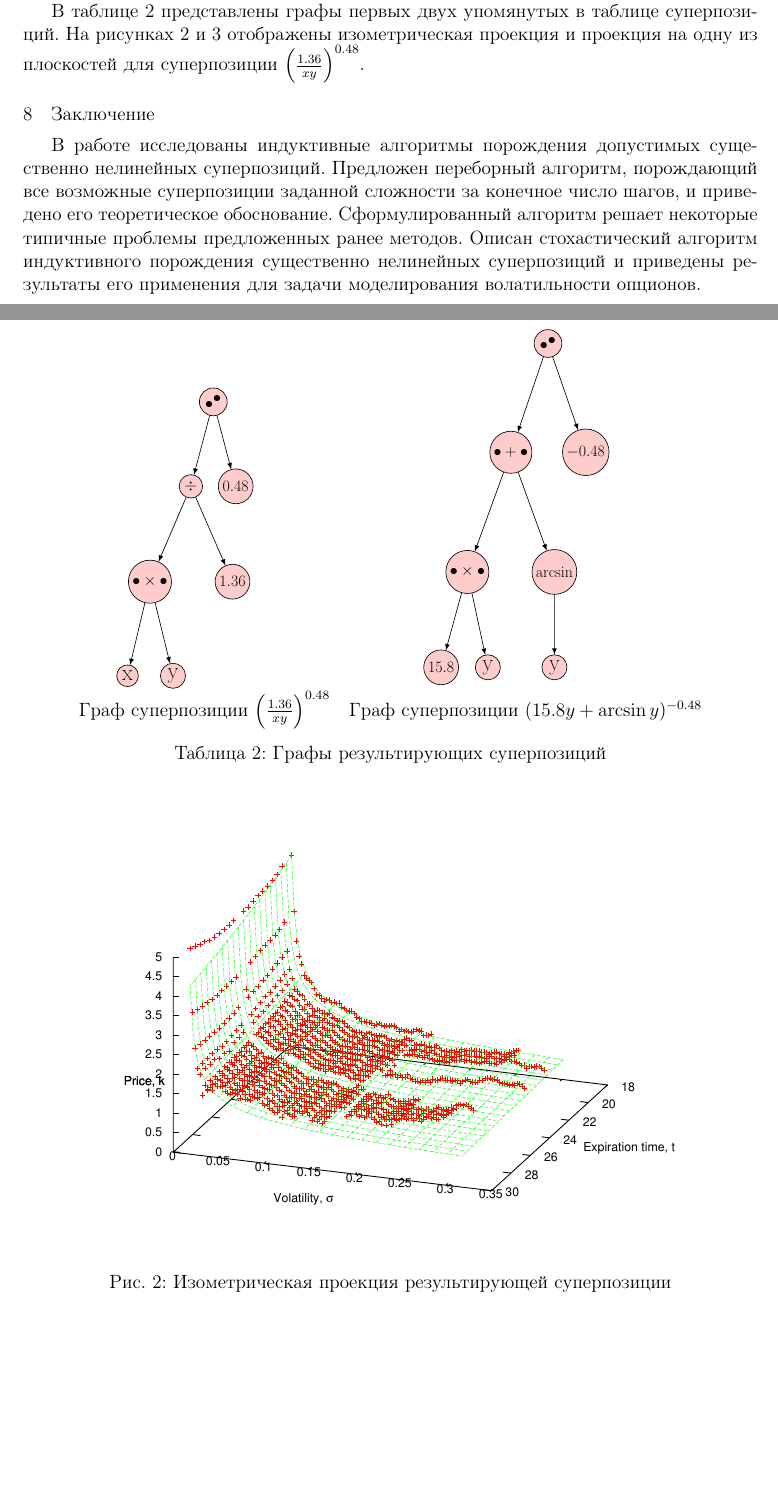
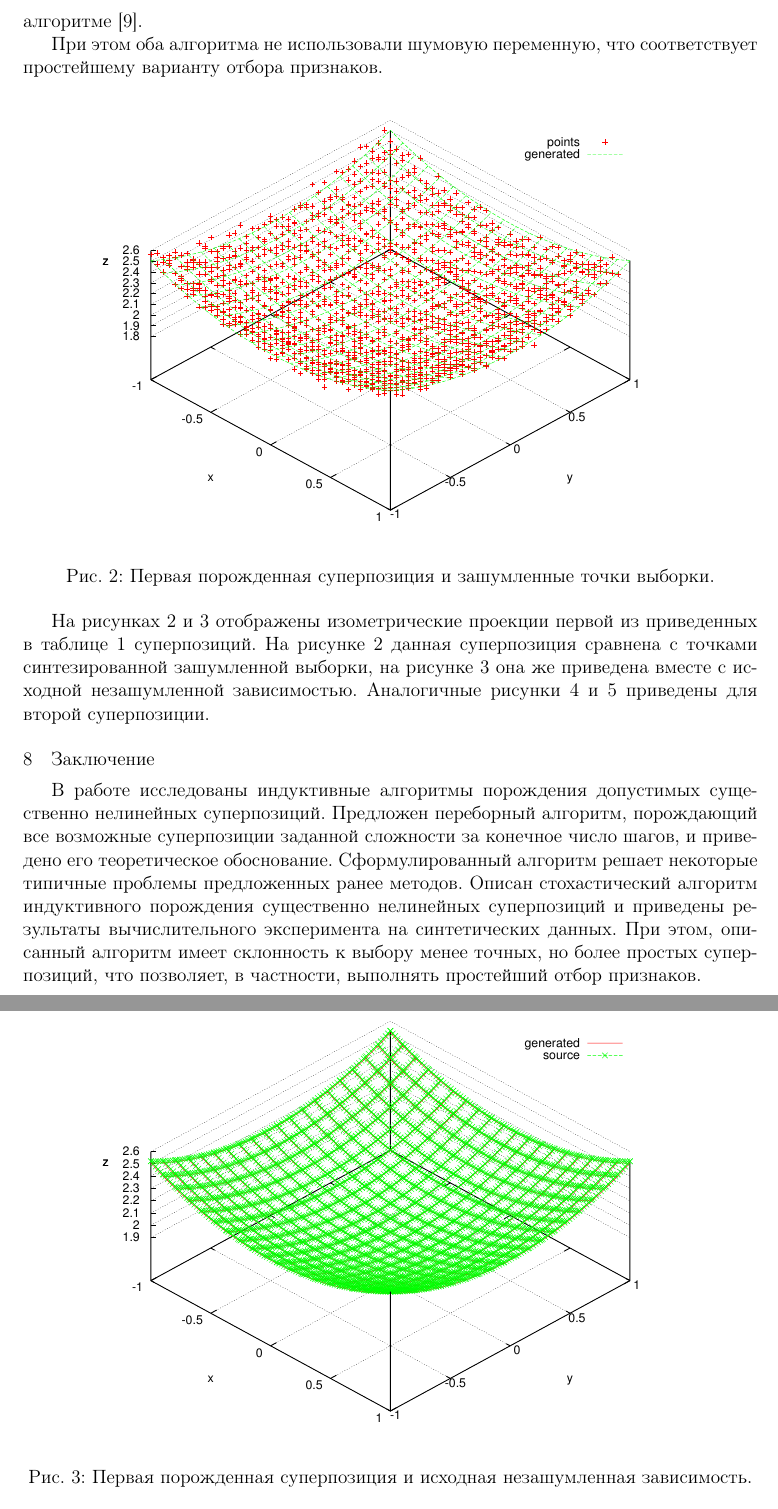
Before and after one commit to 0xd34df00d/gennl, a LaTeX paper (docs/Rudoy2012Generation.tex): two parts of pages 14 and 15 of 18 before the commit and two parts of pages 15 and 16 of 19 after it, joined at a grey line, cut at the place of the change, the shorter picture padded with empty space. The pictures show the PDF file docs/Rudoy2012Generation.pdf that the author committed with the source.

Commit message:
New graphs and experiment.

```diff
--- a/docs/Rudoy2012Generation.tex
+++ b/docs/Rudoy2012Generation.tex
@@ -978,0 +998 @@ $\tau$~--- коэффициент, характеризующий желаему
+	$N$ & $i$	& Суперпозиция																															& $S_f$				& $C_f$ \\ \hline
@@ -980,5 +1006,5 @@ $\tau$~--- коэффициент, характеризующий желаему
 \begin{table}[h]
   \centering
   \begin{tabular}{| c | c | c | c |} \hline
-	$i$ & Суперпозиция													& $S_f$				& $C_f$ \\ \hline
-	9	& $\displaystyle \left(\frac{1.36}{xy}\right)^{0.48}$			& $\approx 0.0182$	& 7		\\ \hline
+	$i$ & Суперпозиция																					& $S_f$				& $C_f$ \\ \hline
+	29  & $2.69^{\frac{\sqrt{x \cdot x + y \cdot y}}{2.1}} + \frac{x \cdot x}{6988} + \frac{y}{1896} - \frac{x \cdot y \cdot y}{504} + 0.69 + 0.00079 \cdot x \cdot x \cdot y \cdot y$				& $\approx 25.44$	& 43	\\ \hline
@@ -989,67 +1011,4 @@ $\tau$~--- коэффициент, характеризующий желаему
   \end{tabular}
-  \caption{Результаты вычислительного эксперимента}
-  \label{tabl:results}
+  \caption{Результаты вычислительного эксперимента для алгоритма \cite{Zelinka2008}.}
+  \label{tabl:results_Z}
 \end{table}
-
-\begin{table}
-  \centering
-  \begin{tabular}{c c}
-	\begin{tikzpicture}
-	  \scalefont{4}
-	  \tikzstyle{n} = [draw, inner sep=4pt, fill=red!20]
-	  \begin{dot2tex}[dot,options=-tmath,scale=0.4]
-		digraph G1 {
-		  node [shape="circle",style="n"];
-
-		  Pow [label="\bullet ^ \bullet"];
-		  Div [label="\div"];
-		  Mul [label="\bullet \times \bullet"];
-		  X [label="$x$"];
-		  Y [label="$y$"];
-		  C1 [label="0.48"];
-		  C2 [label="1.36"];
-
-		  Pow -> Div;
-		  Pow -> C1;
-
-		  Div -> C2;
-		  Div -> Mul;
-
-		  Mul -> X;
-		  Mul -> Y;
-		}
-	  \end{dot2tex}
-	\end{tikzpicture} & \begin{tikzpicture}
-	  \scalefont{4}
-	  \tikzstyle{n} = [draw, inner sep=4pt, fill=red!20]
-	  \begin{dot2tex}[dot,options=-tmath,scale=0.4]
-		digraph G3 {
-		  node [shape="circle",style="n"];
-
-		  Pow [label="\bullet ^ \bullet"];
-		  Plus [label="\bullet + \bullet"];
-		  Mul [label="\bullet \times \bullet"];
-		  C1 [label="15.8"];
-		  Y1 [label="$y$"];
-		  Asin [label="\arcsin"];
-		  Y2 [label="$y$"];
-		  C2 [label="-0.48"];
-
-		  Pow -> Plus;
-		  Pow -> C2;
-
-		  Plus -> Mul;
-		  Plus -> Asin;
-
-		  Mul -> Y1;
-		  Mul -> C1;
-
-		  Asin -> Y2;
-		}
-	  \end{dot2tex}
-	\end{tikzpicture} \\
-	Граф суперпозиции $\left(\frac{1.36}{xy}\right)^{0.48}$ & Граф суперпозиции $(15.8y + \arcsin y)^{-0.48}$
-  \end{tabular}
-  \caption{Графы результирующих суперпозиций}
-  \label{fig:expr_tree_res}
-\end{table}
@@ -1075,21 +1059,40 @@ $2-3$ значащей цифры.
+При этом оба алгоритма не использовали шумовую переменную, что соответствует
+простейшему варианту отбора признаков.
+
 \begin{figure}[h]
   \centering
-  \includegraphics[scale=1.1]{figs/1-iso.eps}
-  \caption{Изометрическая проекция результирующей суперпозиции}
-  \label{fig:1_iso}
+  \includegraphics[scale=1.1]{figs/1-data.eps}
+  \caption{Первая порожденная суперпозиция и зашумленные точки выборки.}
+  \label{fig:1_data}
 \end{figure}
 
 \begin{figure}[h]
   \centering
-  \includegraphics[scale=1.1]{figs/1-proj.eps}
-  \caption{Проекция результирующей суперпозиции}
-  \label{fig:1_proj}
+  \includegraphics[scale=1.1]{figs/1-source.eps}
+  \caption{Первая порожденная суперпозиция и исходная незашумленная зависимость.}
+  \label{fig:1_source}
 \end{figure}
 
-В таблице $\ref{fig:expr_tree_res}$ представлены графы
-первых двух упомянутых в таблице суперпозиций. На рисунках \ref{fig:1_iso} и
-\ref{fig:1_proj} отображены изометрическая проекция и проекция на одну из
-плоскостей для суперпозиции $\left(\frac{1.36}{xy}\right)^{0.48}$.
+\begin{figure}[h]
+  \centering
+  \includegraphics[scale=1.1]{figs/2-data.eps}
+  \caption{Вторая порожденная суперпозиция и зашумленные точки выборки.}
+  \label{fig:2_data}
+\end{figure}
+
+\begin{figure}[h]
+  \centering
+  \includegraphics[scale=1.1]{figs/2-source.eps}
+  \caption{Вторая порожденная суперпозиция и исходная незашумленная зависимость.}
+  \label{fig:2_source}
+\end{figure}
+
+На рисунках \ref{fig:1_data} и \ref{fig:1_source} отображены изометрические
+проекции первой из приведенных в таблице \ref{tabl:results} суперпозиций. На
+рисунке \ref{fig:1_data} данная суперпозиция сравнена с точками синтезированной
+зашумленной выборки, на рисунке \ref{fig:1_source} она же приведена вместе
+с исходной незашумленной зависимостью. Аналогичные рисунки \ref{fig:2_data}
+и \ref{fig:2_source} приведены для второй суперпозиции.
 
 \section{Заключение}
 
@@ -1099,8 +1102,10 @@ $2-3$ значащей цифры.
 его теоретическое обоснование.
 Сформулированный алгоритм решает некоторые типичные проблемы предложенных ранее методов.
 Описан стохастический алгоритм индуктивного порождения существенно нелинейных
-суперпозиций и приведены результаты его применения для задачи моделирования
-волатильности опционов.
+суперпозиций и приведены результаты вычислительного эксперимента на синтетических
+данных. При этом, описанный алгоритм имеет склонность к выбору менее точных,
+но более простых суперпозиций, что позволяет, в частности, выполнять простейший
+отбор признаков.
 
 \FloatBarrier
 
```
Also changed, not shown: docs/Rudoy2012Generation.pdf, docs/figs/1-data.eps (added), docs/figs/1-iso.eps (deleted), docs/figs/1-proj.eps (deleted), docs/figs/1-source.eps (added), docs/figs/2-data.eps (added), docs/figs/2-source.eps (added), docs/figs/HolSh-proj.eps (deleted), docs/Rudoy2012Generation.tex (104 more changed lines), 4 other files.
